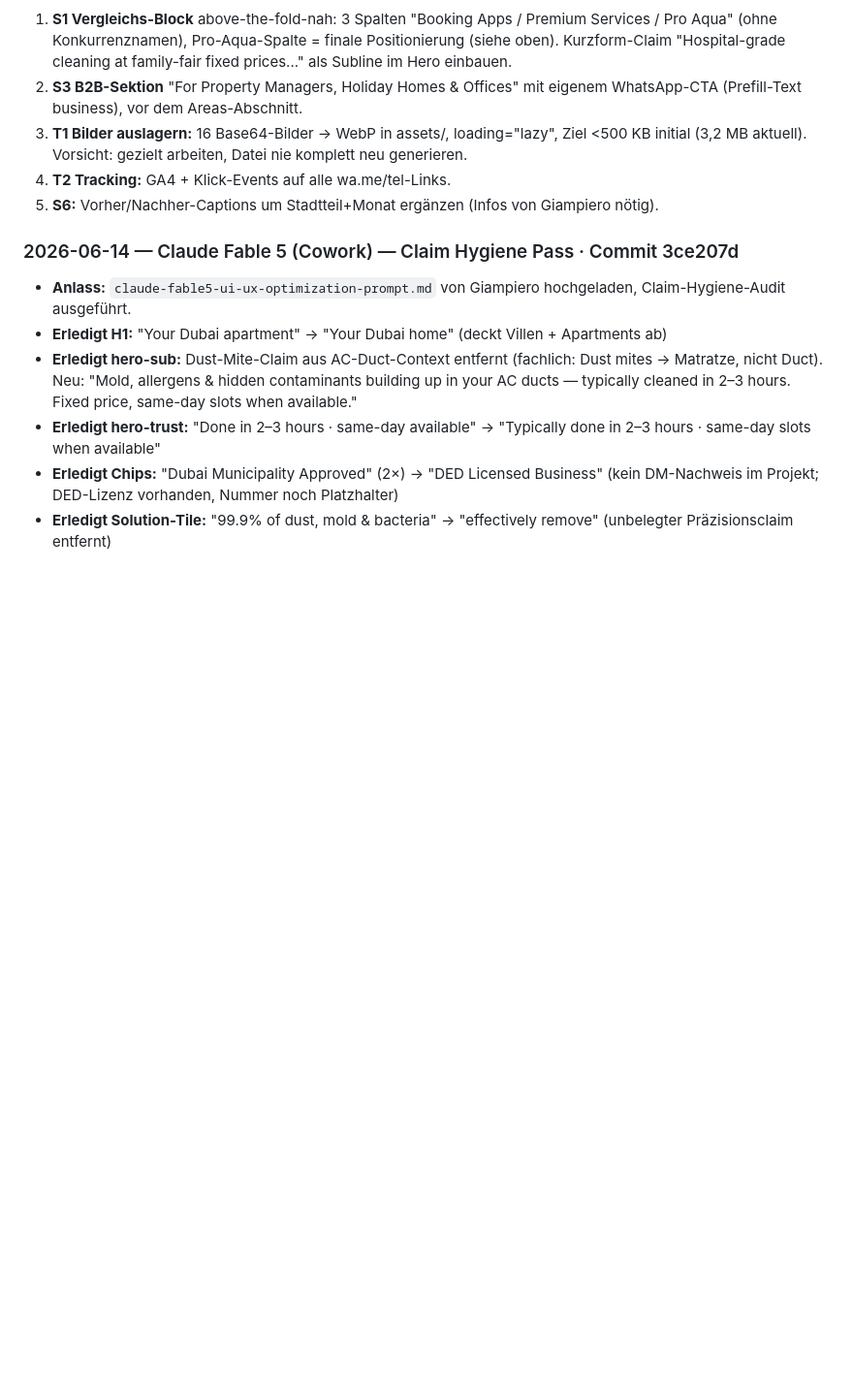
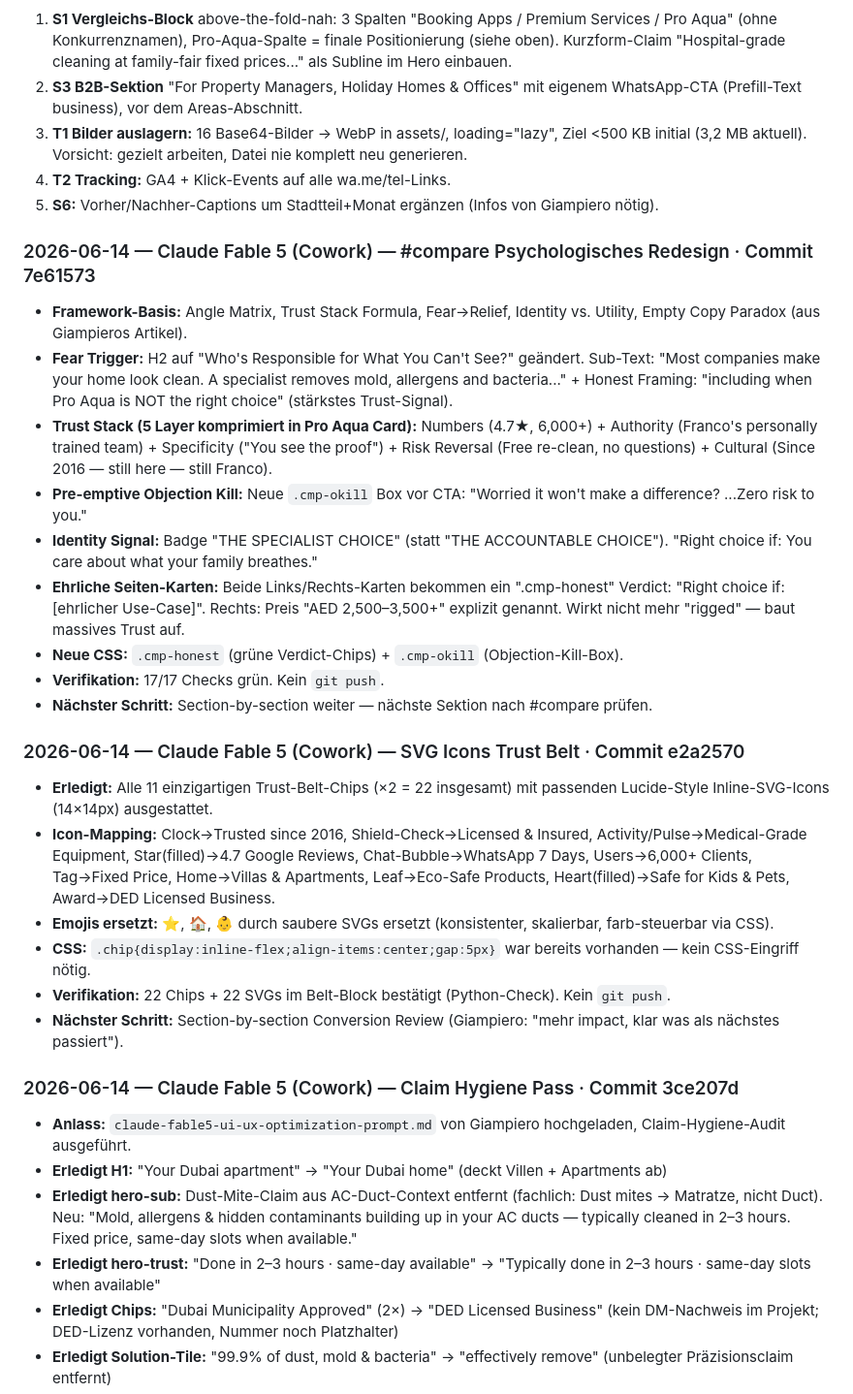
Before and after one commit to Proaqua/proaqua-website, a Markdown page: MEMORY.md, the part around one of its changes. Shown at 97% size. Drawn GitHub-style; blank space fills up the shorter version.

```diff
--- a/MEMORY.md
+++ b/MEMORY.md
@@ -203,6 +203,27 @@ Commit `82991d9` (lokal, NICHT gepusht). Änderungen in index.html:
 4. **T2 Tracking:** GA4 + Klick-Events auf alle wa.me/tel-Links.
 5. **S6:** Vorher/Nachher-Captions um Stadtteil+Monat ergänzen (Infos von Giampiero nötig).
 
+### 2026-06-14 — Claude Fable 5 (Cowork) — #compare Psychologisches Redesign · Commit 7e61573
+
+- **Framework-Basis:** Angle Matrix, Trust Stack Formula, Fear→Relief, Identity vs. Utility, Empty Copy Paradox (aus Giampieros Artikel).
+- **Fear Trigger:** H2 auf "Who's Responsible for What You Can't See?" geändert. Sub-Text: "Most companies make your home look clean. A specialist removes mold, allergens and bacteria..." + Honest Framing: "including when Pro Aqua is NOT the right choice" (stärkstes Trust-Signal).
+- **Trust Stack (5 Layer komprimiert in Pro Aqua Card):** Numbers (4.7★, 6,000+) + Authority (Franco's personally trained team) + Specificity ("You see the proof") + Risk Reversal (Free re-clean, no questions) + Cultural (Since 2016 — still here — still Franco).
+- **Pre-emptive Objection Kill:** Neue `.cmp-okill` Box vor CTA: "Worried it won't make a difference? ...Zero risk to you."
+- **Identity Signal:** Badge "THE SPECIALIST CHOICE" (statt "THE ACCOUNTABLE CHOICE"). "Right choice if: You care about what your family breathes."
+- **Ehrliche Seiten-Karten:** Beide Links/Rechts-Karten bekommen ein ".cmp-honest" Verdict: "Right choice if: [ehrlicher Use-Case]". Rechts: Preis "AED 2,500–3,500+" explizit genannt. Wirkt nicht mehr "rigged" — baut massives Trust auf.
+- **Neue CSS:** `.cmp-honest` (grüne Verdict-Chips) + `.cmp-okill` (Objection-Kill-Box).
+- **Verifikation:** 17/17 Checks grün. Kein `git push`.
+- **Nächster Schritt:** Section-by-section weiter — nächste Sektion nach #compare prüfen.
+
+### 2026-06-14 — Claude Fable 5 (Cowork) — SVG Icons Trust Belt · Commit e2a2570
+
+- **Erledigt:** Alle 11 einzigartigen Trust-Belt-Chips (×2 = 22 insgesamt) mit passenden Lucide-Style Inline-SVG-Icons (14×14px) ausgestattet.
+- **Icon-Mapping:** Clock→Trusted since 2016, Shield-Check→Licensed & Insured, Activity/Pulse→Medical-Grade Equipment, Star(filled)→4.7 Google Reviews, Chat-Bubble→WhatsApp 7 Days, Users→6,000+ Clients, Tag→Fixed Price, Home→Villas & Apartments, Leaf→Eco-Safe Products, Heart(filled)→Safe for Kids & Pets, Award→DED Licensed Business.
+- **Emojis ersetzt:** ⭐, 🏠, 👶 durch saubere SVGs ersetzt (konsistenter, skalierbar, farb-steuerbar via CSS).
+- **CSS:** `.chip{display:inline-flex;align-items:center;gap:5px}` war bereits vorhanden — kein CSS-Eingriff nötig.
+- **Verifikation:** 22 Chips + 22 SVGs im Belt-Block bestätigt (Python-Check). Kein `git push`.
+- **Nächster Schritt:** Section-by-section Conversion Review (Giampiero: "mehr impact, klar was als nächstes passiert").
+
 ### 2026-06-14 — Claude Fable 5 (Cowork) — Claim Hygiene Pass · Commit 3ce207d
 
 - **Anlass:** `claude-fable5-ui-ux-optimization-prompt.md` von Giampiero hochgeladen, Claim-Hygiene-Audit ausgeführt.
```
Also changed, not shown: other parts of MEMORY.md (+24 -0 lines).
